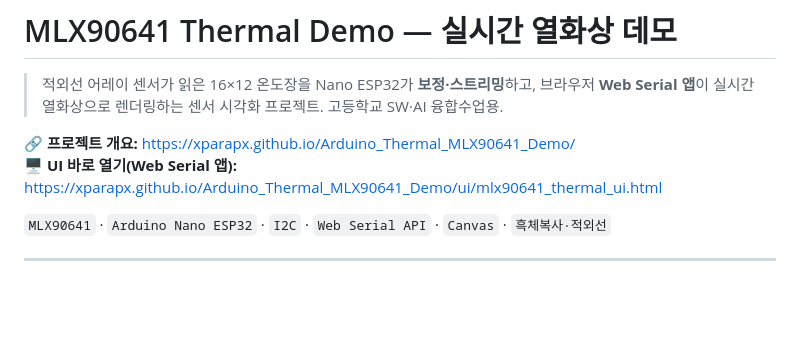
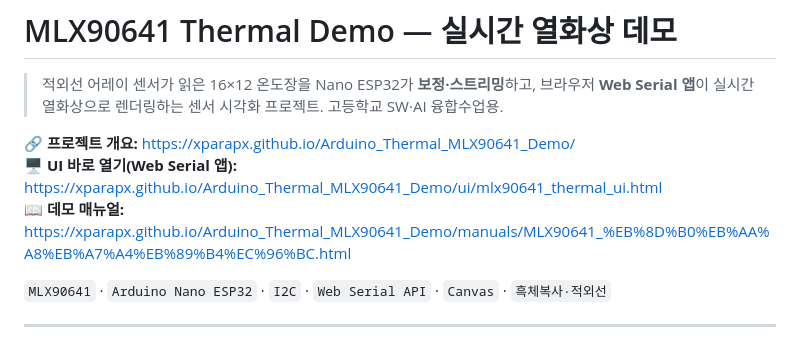
Before and after one commit to xparapx/Arduino_Thermal_MLX90641_Demo, a Markdown page: README.md, the part around the change. GitHub-like rendering; blank space fills up the shorter version.

Commit message:
docs: README에 데모 매뉴얼 링크 추가 (GitHub Pages)
Co-Authored-By: Claude Opus 4.8 (1M context) <noreply@anthropic.com>

```diff
--- a/README.md
+++ b/README.md
@@ -4,6 +4,7 @@
 
 🔗 **프로젝트 개요:** https://xparapx.github.io/Arduino_Thermal_MLX90641_Demo/
 🖥️ **UI 바로 열기(Web Serial 앱):** https://xparapx.github.io/Arduino_Thermal_MLX90641_Demo/ui/mlx90641_thermal_ui.html
+📖 **데모 매뉴얼:** https://xparapx.github.io/Arduino_Thermal_MLX90641_Demo/manuals/MLX90641_%EB%8D%B0%EB%AA%A8%EB%A7%A4%EB%89%B4%EC%96%BC.html
 
 `MLX90641` · `Arduino Nano ESP32` · `I2C` · `Web Serial API` · `Canvas` · `흑체복사·적외선`
 
```
